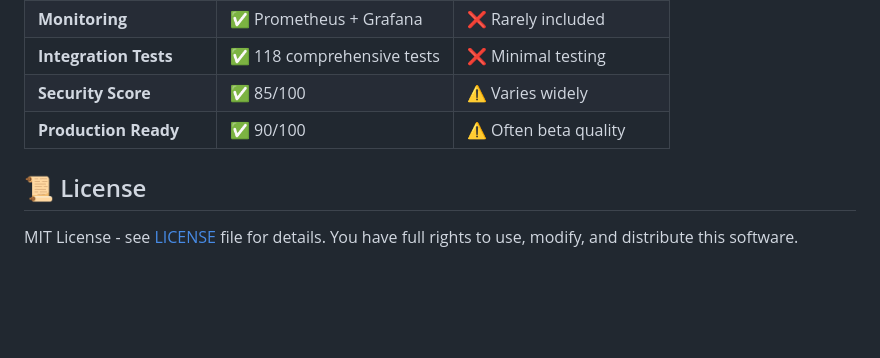
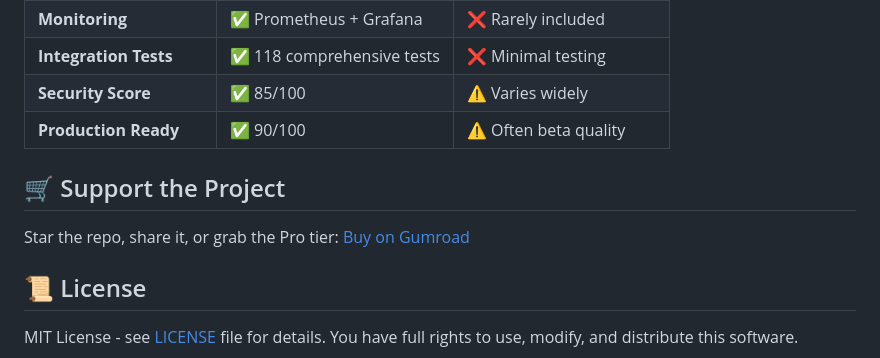
Before and after one commit to ravikumarve/lazarus, a Markdown page: README.md, the part around the change printed below. Drawn GitHub-style; blank space fills up the shorter version.

Commit message:
Add badges row and storefront CTA to README

```diff
--- a/README.md
+++ b/README.md
@@ -854,6 +860,10 @@ print('✅ All dependencies installed successfully')
 | **Security Score** | ✅ 85/100 | ⚠️ Varies widely |
 | **Production Ready** | ✅ 90/100 | ⚠️ Often beta quality |
 
+## 🛒 Support the Project
+
+Star the repo, share it, or grab the Pro tier: [Buy on Gumroad](https://gumroad.com/ravikumarve)
+
 ## 📜 License
 
 MIT License - see [LICENSE](LICENSE) file for details. You have full rights to use, modify, and distribute this software.
```
Also changed, not shown: other parts of README.md (+6 -0 lines).
